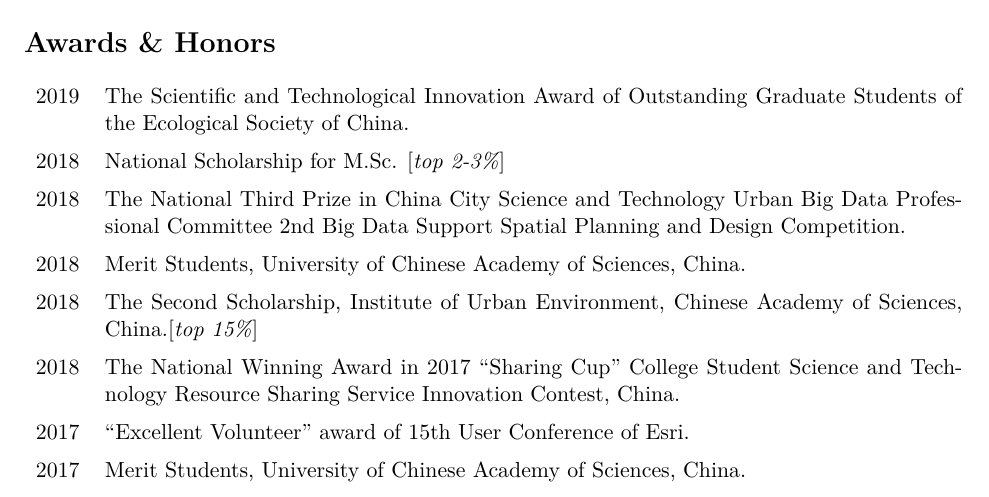
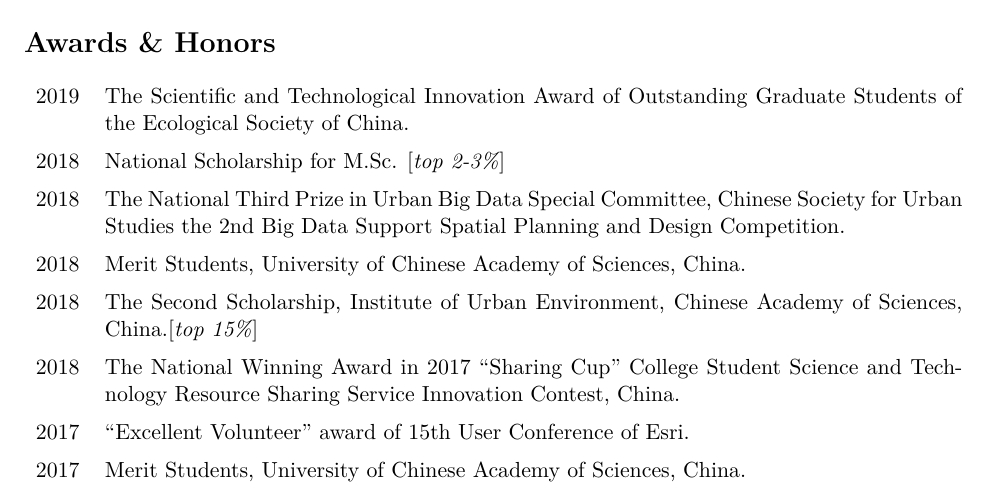
Before and after one commit to GISerDaiShaoqing/Curriculum-Vitae-Latex, a LaTeX CV (cv.tex, which reads awards.tex): part of page 2 of 6, cut so that both start at the same text. Compiled offline with XeLaTeX; a missing font is replaced by an installed copy or a similar font.

Commit message:
Update 20190124

```diff
--- a/awards.tex
+++ b/awards.tex
@@ -3,7 +3,7 @@
 \begin{tabular}{p{0.05\textwidth} p{0.95\textwidth}}
 2019 & The Scientific and Technological Innovation Award of Outstanding Graduate Students of the Ecological Society of China. \\
 2018 & National Scholarship for M.Sc. [\textit{top 2-3\%}] \\
-2018 & The National Third Prize in China City Science and Technology Urban Big Data Professional Committee 2nd Big Data Support Spatial Planning and Design Competition. \\
+2018 & The National Third Prize in Urban Big Data Special Committee, Chinese Society for Urban Studies the 2nd Big Data Support Spatial Planning and Design Competition. \\
 2018 & Merit Students, University of Chinese Academy of Sciences, China.\\
 2018 & The Second Scholarship, Institute of Urban Environment, Chinese Academy of Sciences, China.[\textit{top 15\%}] \\
 2018 & The National Winning Award in 2017 ``Sharing Cup" College Student Science and Technology Resource Sharing Service Innovation Contest, China.\\
```
Also changed, not shown: cv.pdf.
